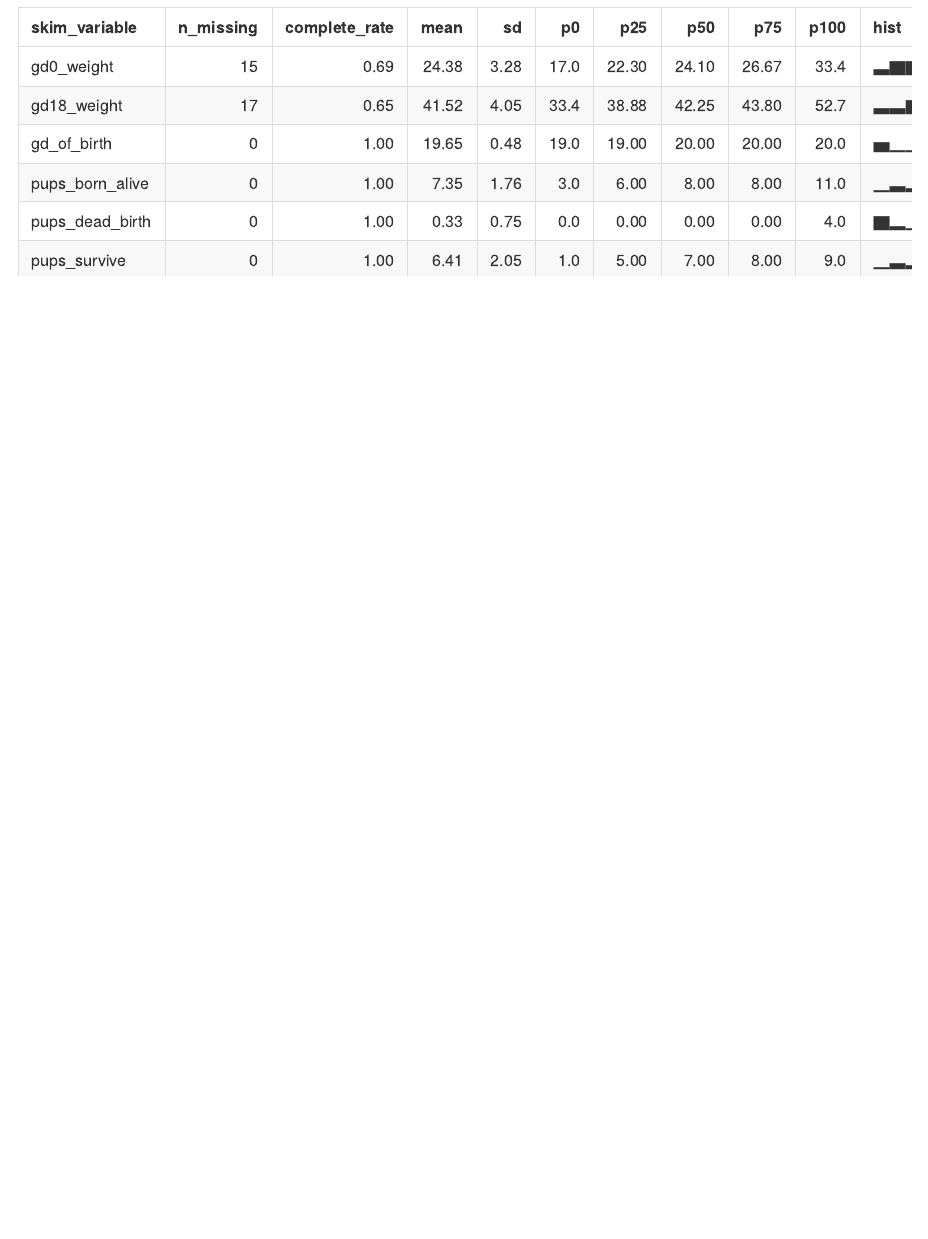
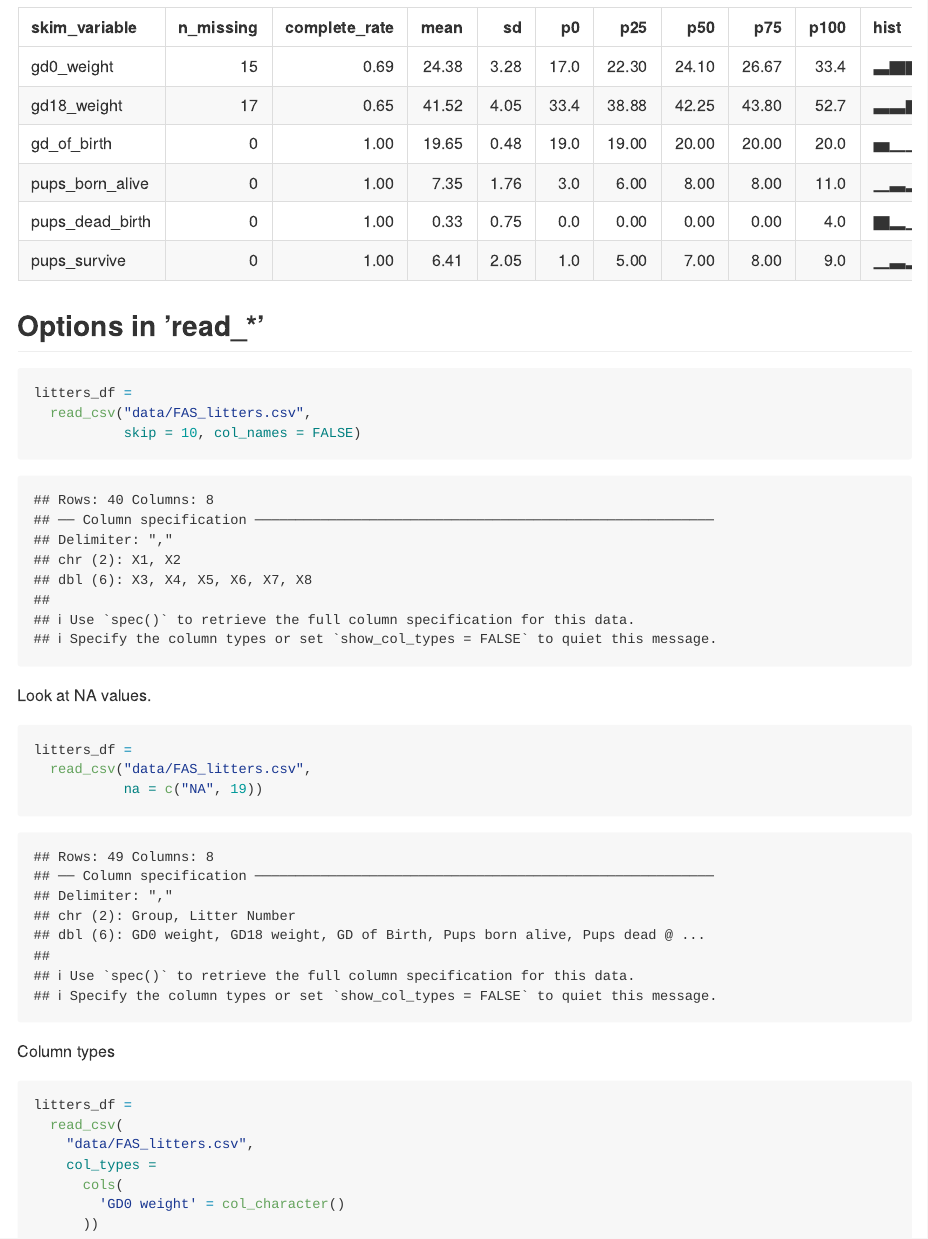
Before and after one commit to hyun7in/data_wrangling, an R Markdown document (template.Rmd): the page in a window 1100 px wide, from 5050 px down. Rendered offline with R 4.5, knitr and Pandoc, with nearby package versions; column names are cleaned by a stand-in for the janitor package.

Commit message:
read csv files

````diff
--- a/template.Rmd
+++ b/template.Rmd
@@ -60,3 +60,31 @@ str(litters_df)
 
 skimr::skim(litters_df)
 ```
+
+## Options in 'read_*'
+
+```{r}
+litters_df =
+  read_csv("data/FAS_litters.csv",
+           skip = 10, col_names = FALSE)
+```
+
+Look at NA values.
+
+```{r}
+litters_df =
+  read_csv("data/FAS_litters.csv",
+           na = c("NA", 19))
+```
+
+Column types
+
+```{r}
+litters_df =
+  read_csv(
+    "data/FAS_litters.csv",
+    col_types =
+      cols(
+        'GD0 weight' = col_character()
+      ))
+```
````
